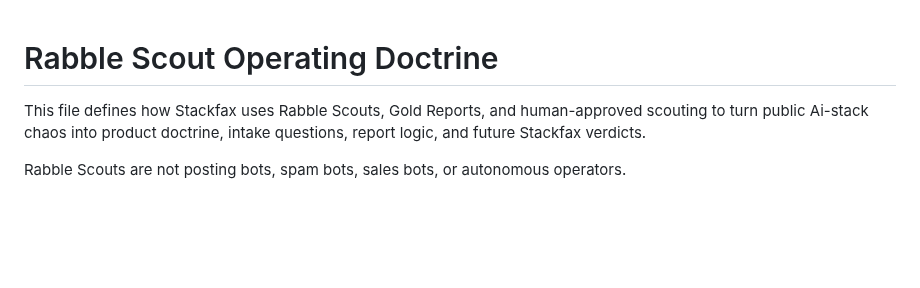
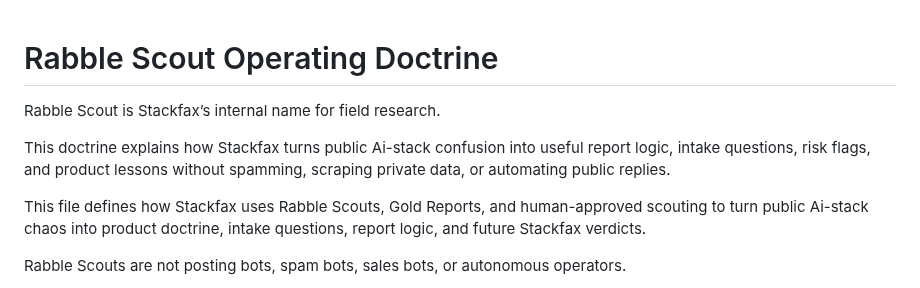
Before and after one commit to getstackfax/stackfax, a Markdown page: docs/openclaw-rabble-scout-plan.md, the part around the change. Rendered like a GitHub page; blank space fills up the shorter version.

Commit message:
Clarify Rabble Scout operating doctrine

```diff
--- a/docs/openclaw-rabble-scout-plan.md
+++ b/docs/openclaw-rabble-scout-plan.md
@@ -1,4 +1,8 @@
 # Rabble Scout Operating Doctrine
+
+Rabble Scout is Stackfax’s internal name for field research.
+
+This doctrine explains how Stackfax turns public Ai-stack confusion into useful report logic, intake questions, risk flags, and product lessons without spamming, scraping private data, or automating public replies.
 
 This file defines how Stackfax uses Rabble Scouts, Gold Reports, and human-approved scouting to turn public Ai-stack chaos into product doctrine, intake questions, report logic, and future Stackfax verdicts.
 
```
